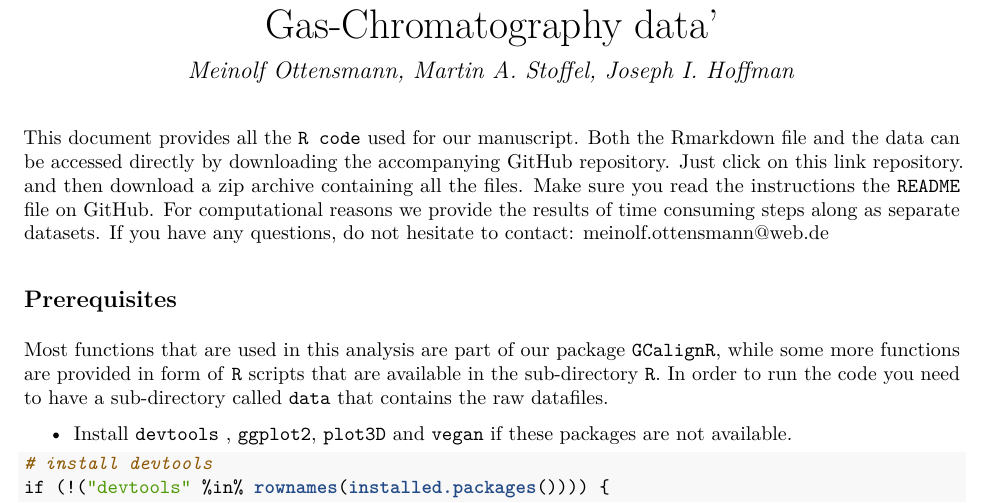
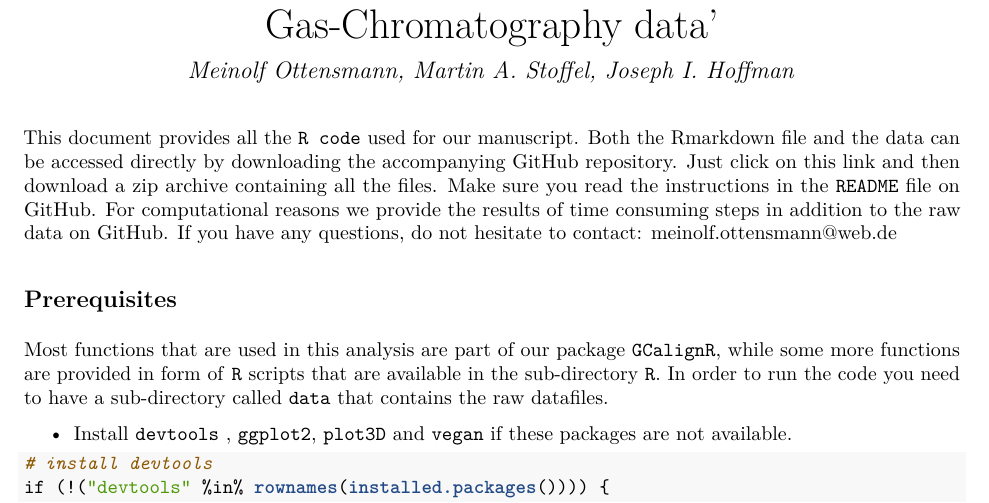
Before and after one commit to mottensmann/GCalignR_Supplementary, an R Markdown document (R_code.Rmd): part of page 1 of 18, cut so that both start at the same text. The pictures show the output file R_code.pdf that the author committed with the source.

Commit message:
upload Rmarkdown file

````diff
--- a/R_code.Rmd
+++ b/R_code.Rmd
@@ -13,7 +13,7 @@ knitr::opts_chunk$set(cache = FALSE, fig.width = 8, fig.height = 8,tidy = TRUE,h
 options(width = 50)
 ```
 
-This document provides all the `R code` used for our manuscript. Both the Rmarkdown file and the data can be accessed directly by downloading the accompanying GitHub repository. Just click on this [link](https://github.com/mottensmann/GCalignR_Supplementary) repository. and then download a zip archive containing all the files. Make sure you read the instructions the `README` file on GitHub. For computational reasons we provide the results of time consuming steps along as separate datasets. If you have any questions, do not hesitate to contact:
+This document provides all the `R code` used for our manuscript. Both the Rmarkdown file and the data can be accessed directly by downloading the accompanying GitHub repository. Just click on this [link](https://github.com/mottensmann/GCalignR_Supplementary) and then download a zip archive containing all the files. Make sure you read the instructions in the `README` file on GitHub. For computational reasons we provide the results of time consuming steps in addition to the raw data on GitHub. If you have any questions, do not hesitate to contact:
 meinolf.ottensmann@web.de
 
 ## Prerequisites
````
Also changed, not shown: R_code.pdf, R_code_files/figure-latex/unnamed-chunk-13-1.pdf, R_code_files/figure-latex/unnamed-chunk-16-1.pdf, R_code_files/figure-latex/unnamed-chunk-17-1.pdf, R_code_files/figure-latex/unnamed-chunk-18-1.pdf, R_code_files/figure-latex/unnamed-chunk-24-1.pdf, R_code_files/figure-latex/unnamed-chunk-29-1.pdf, R_code_files/figure-latex/unnamed-chunk-8-1.pdf, R_code_files/figure-latex/unnamed-chunk-9-1.pdf.
